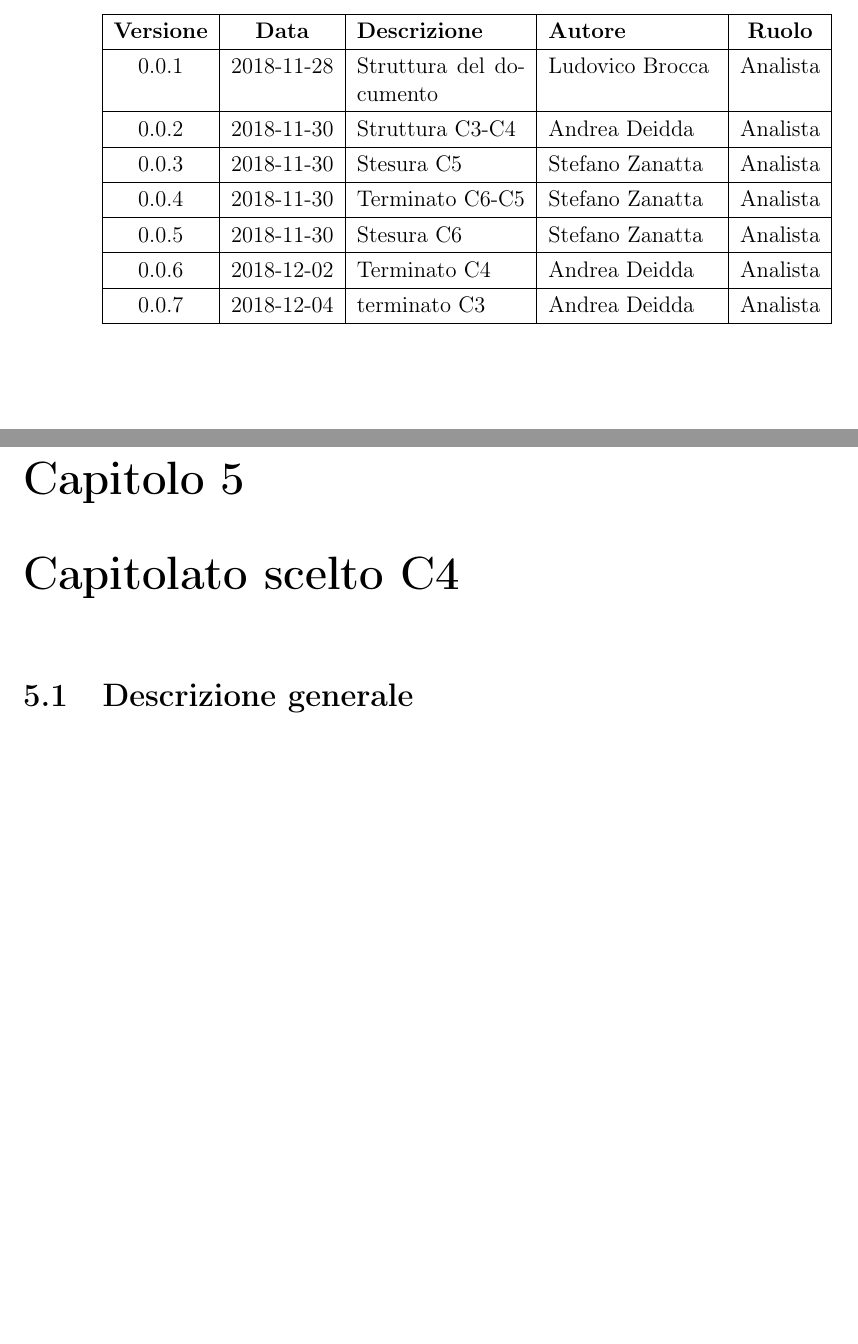
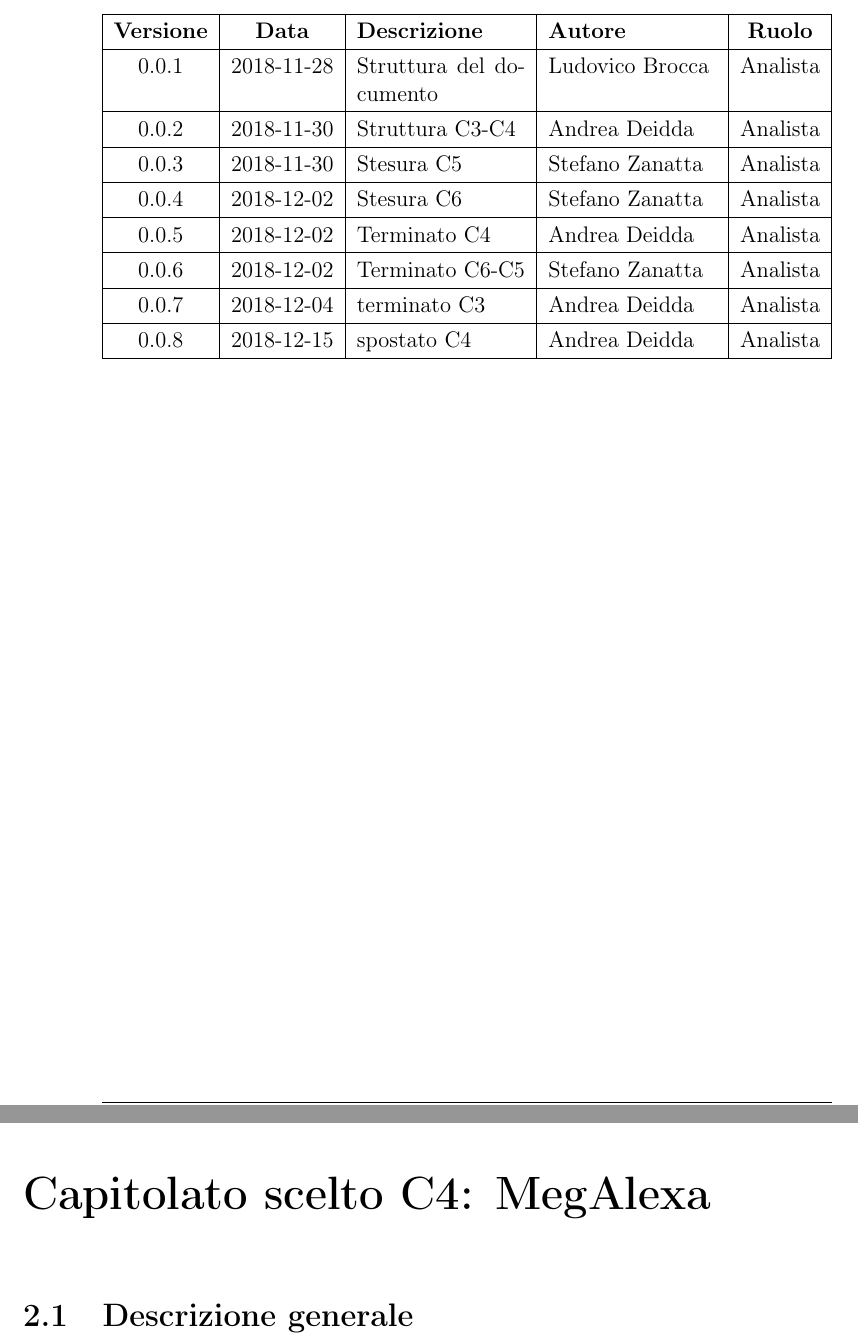
Before and after one commit to mirkofranco/ProgettoSWEDocumentazione, a LaTeX book (Interni/Studio di fattibilità/StudioDiFattbilità.tex, which reads Interni/Studio di fattibilità/capitolati/capitolato_scelto.tex, Interni/Studio di fattibilità/tabella_modifiche.tex): two parts of pages 2 and 13 of 18 before the commit and two parts of pages 2 and 7 of 18 after it, joined at a grey line, cut so that both start at the same text, the shorter picture padded with empty space. Compiled offline with pdfLaTeX.

Commit message:
spostato c4, aggiunto titolo a C3

```diff
--- a/Interni/Studio di fattibilità/capitolati/capitolato_scelto.tex
+++ b/Interni/Studio di fattibilità/capitolati/capitolato_scelto.tex
@@ -1,4 +1,4 @@
-\chapter{Capitolato scelto C4}
+\chapter{Capitolato scelto C4: MegAlexa}
 \section{Descrizione generale}
 Il capitolato C4 prevede la realizzazione di un applicativo web o mobile in grado di creare dei Workflow per delle skill che poi verranno integrate ad \emph{Amazon Alexa}.
 L'applicativo mobile può essere per smartphone con sistema operativo Android oppure iOS.
--- a/Interni/Studio di fattibilità/tabella_modifiche.tex
+++ b/Interni/Studio di fattibilità/tabella_modifiche.tex
@@ -12,13 +12,15 @@
 			\hline
 			0.0.3 & 2018-11-30 & Stesura C5 & Stefano Zanatta & Analista \\
 			\hline
-			0.0.4 & 2018-11-30 & Terminato C6-C5 & Stefano Zanatta & Analista \\
+			0.0.4 & 2018-12-02 & Stesura C6 & Stefano Zanatta & Analista \\
 			\hline
-			0.0.5 & 2018-11-30 & Stesura C6 & Stefano Zanatta & Analista \\
+			0.0.5 & 2018-12-02 & Terminato C4 & Andrea Deidda & Analista \\
 			\hline
-			0.0.6 & 2018-12-02 & Terminato C4 & Andrea Deidda & Analista \\
+			0.0.6 & 2018-12-02 & Terminato C6-C5 & Stefano Zanatta & Analista \\
 			\hline
 			0.0.7 &  2018-12-04 & terminato C3 & Andrea Deidda & Analista \\
+			\hline
+			0.0.8 &  2018-12-15 & spostato C4 & Andrea Deidda & Analista \\
 			\hline
 		\end{tabularx}
 	\end{center}
```
Also changed, not shown: Interni/Studio di fattibilità/StudioDiFattbilità.tex (+1 -1 lines), Interni/Studio di fattibilità/capitolati/capitolato3.tex (+1 -1 lines).
